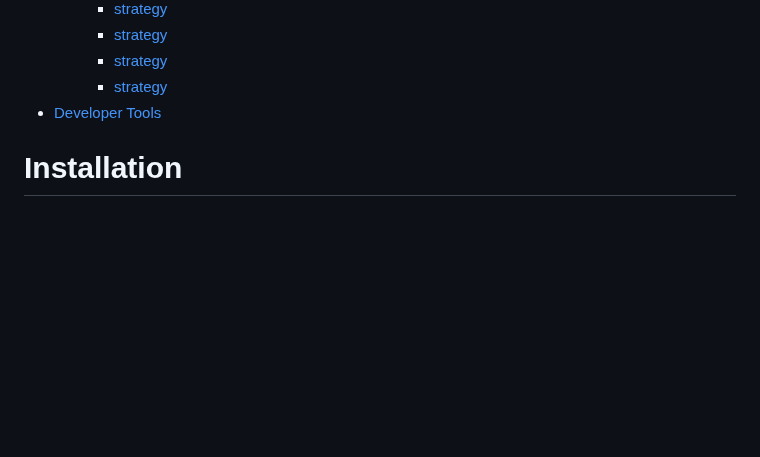
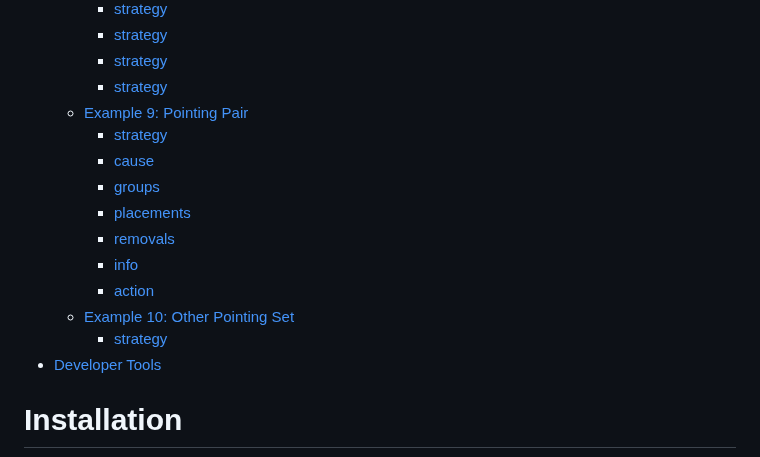
Before and after one commit to Sudokuru/Sudokuru, a Markdown page: README.md, the part around one of its changes. Drawn GitHub-style; blank space fills up the shorter version.

```diff
--- a/README.md
+++ b/README.md
@@ -109,6 +109,16 @@
         *   [strategy](#strategy-15)
         *   [strategy](#strategy-16)
         *   [strategy](#strategy-17)
+    *   [Example 9: Pointing Pair](#example-9-pointing-pair)
+        *   [strategy](#strategy-18)
+        *   [cause](#cause-6)
+        *   [groups](#groups-6)
+        *   [placements](#placements-6)
+        *   [removals](#removals-6)
+        *   [info](#info-6)
+        *   [action](#action-6)
+    *   [Example 10: Other Pointing Set](#example-10-other-pointing-set)
+        *   [strategy](#strategy-19)
 *   [Developer Tools](#developer-tools)
 
 # Installation
```
Also changed, not shown: other parts of README.md (+42 -0 lines).
